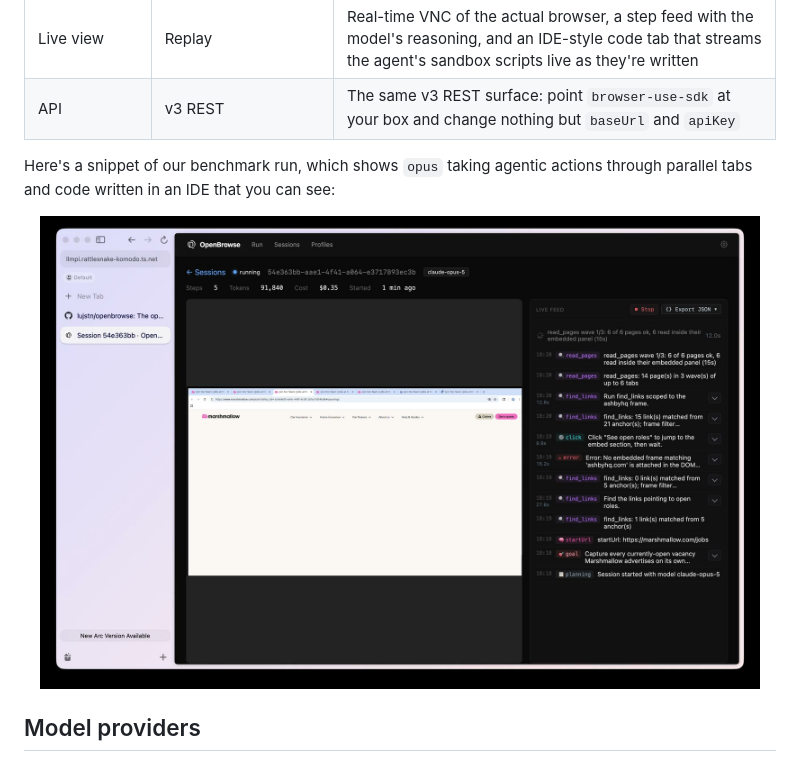
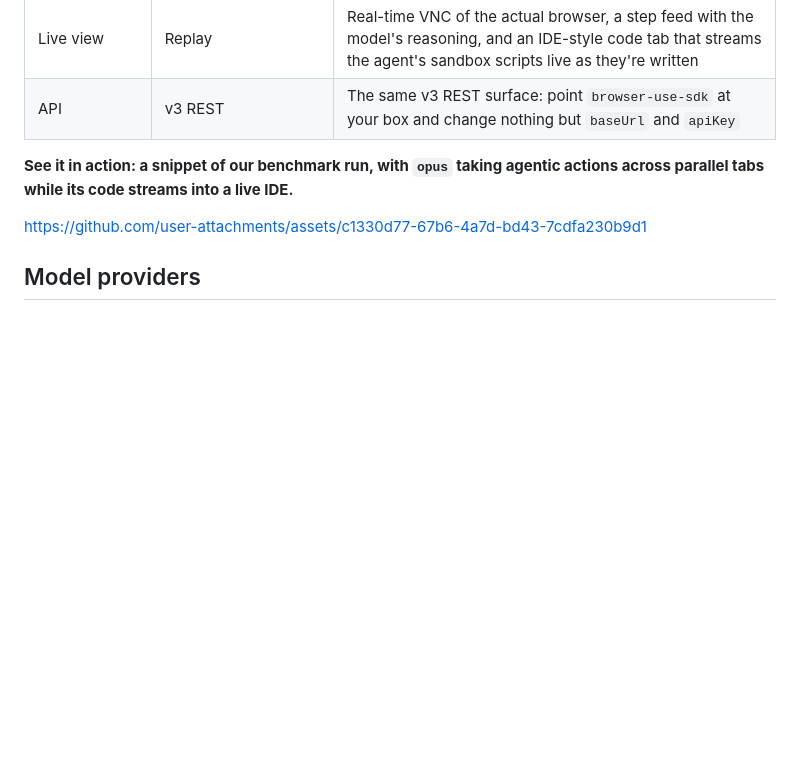
Before and after one commit to lujstn/openbrowse, a Markdown page: README.md, the part around the change. Rendered like a GitHub page; blank space fills up the shorter version.

Commit message:
docs: native inline demo video with mini-header copy

```diff
--- a/README.md
+++ b/README.md
@@ -42,13 +42,9 @@ Given the same real-world extraction task (a careers page with 14 records behind
 | Live view | Replay | Real-time VNC of the actual browser, a step feed with the model's reasoning, and an IDE-style code tab that streams the agent's sandbox scripts live as they're written |
 | API | v3 REST | The same v3 REST surface: point `browser-use-sdk` at your box and change nothing but `baseUrl` and `apiKey` |
 
-Here's a snippet of our benchmark run, which shows `opus` taking agentic actions through parallel tabs and code written in an IDE that you can see:
+**See it in action: a snippet of our benchmark run, with `opus` taking agentic actions across parallel tabs while its code streams into a live IDE.**
 
-<p align="center">
-  <a href=".github/assets/demo.mp4">
-    <img src=".github/assets/demo-poster.jpg" width="720" alt="An OpenBrowse run in progress">
-  </a>
-</p>
+https://github.com/user-attachments/assets/c1330d77-67b6-4a7d-bd43-7cdfa230b9d1
 
 ## Model providers
 
```
